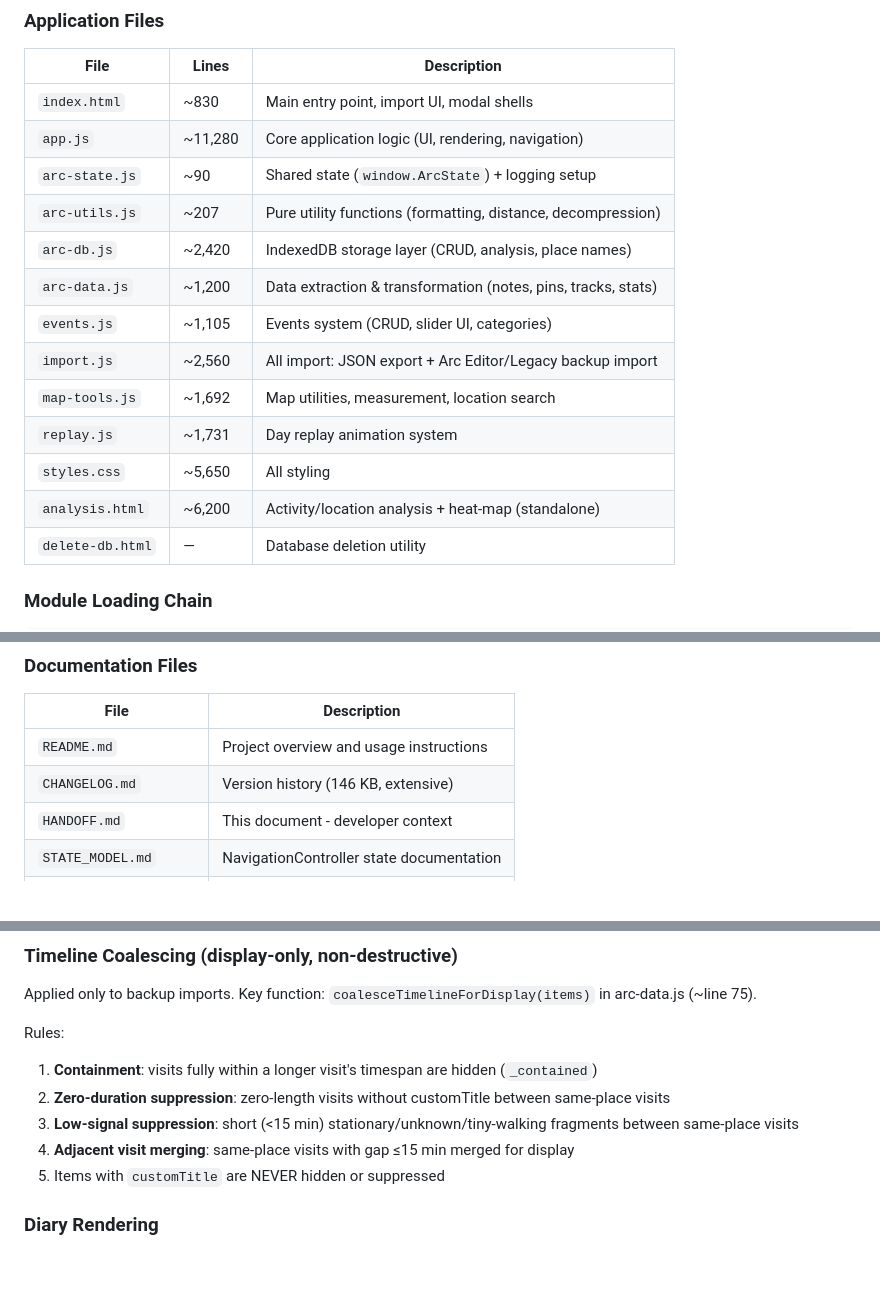
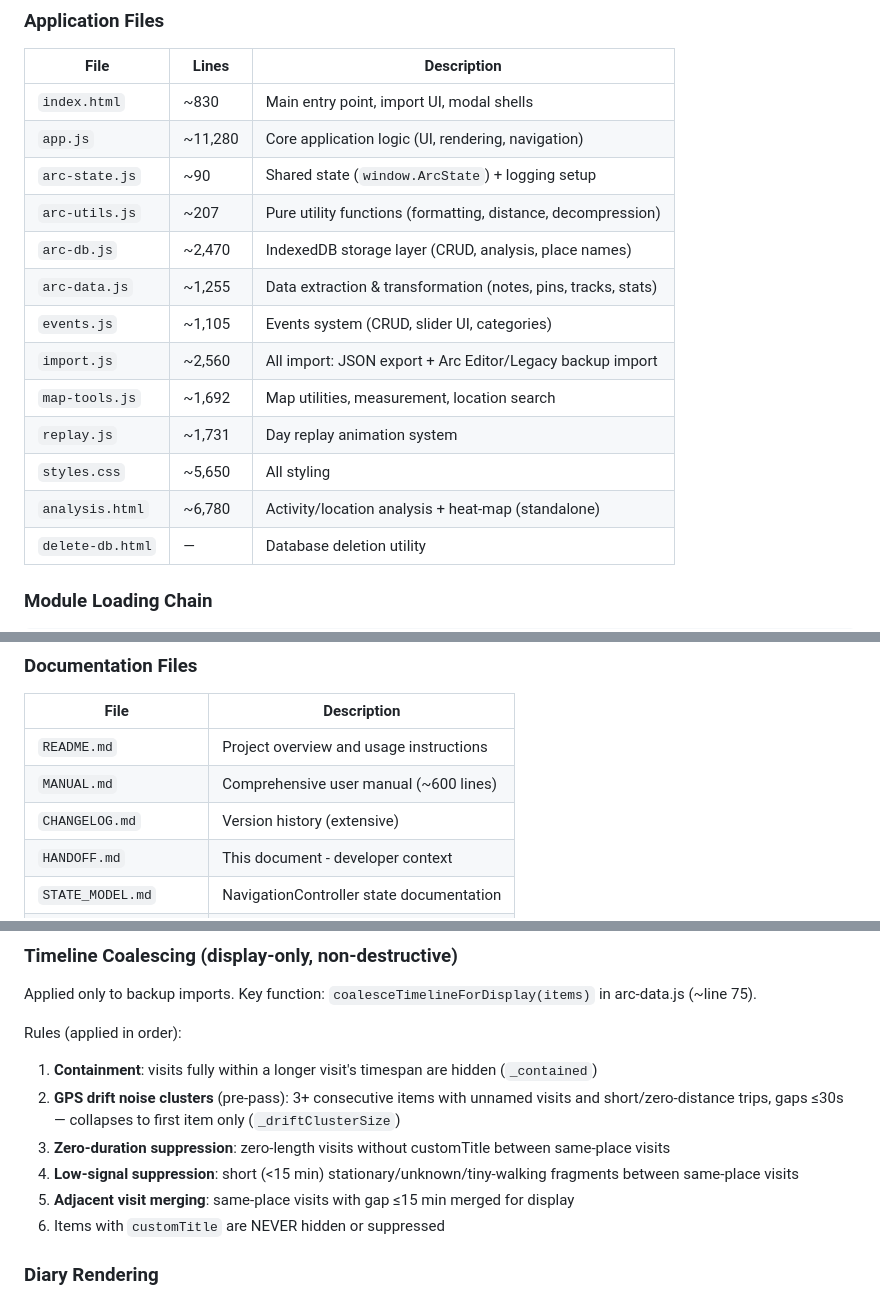
Before and after one commit to gordon-williams/arc-timeline-reader, a Markdown page: HANDOFF.md, 3 parts joined by grey strips. Drawn GitHub-style; blank space fills up the shorter version.

```diff
--- a/HANDOFF.md
+++ b/HANDOFF.md
@@ -14,14 +14,14 @@ A web-based viewer for [Arc Timeline](https://www.bigpaua.com/arcapp) and Arc Ed
 | `app.js` | ~11,280 | Core application logic (UI, rendering, navigation) |
 | `arc-state.js` | ~90 | Shared state (`window.ArcState`) + logging setup |
 | `arc-utils.js` | ~207 | Pure utility functions (formatting, distance, decompression) |
-| `arc-db.js` | ~2,420 | IndexedDB storage layer (CRUD, analysis, place names) |
-| `arc-data.js` | ~1,200 | Data extraction & transformation (notes, pins, tracks, stats) |
+| `arc-db.js` | ~2,470 | IndexedDB storage layer (CRUD, analysis, place names) |
+| `arc-data.js` | ~1,255 | Data extraction & transformation (notes, pins, tracks, stats) |
 | `events.js` | ~1,105 | Events system (CRUD, slider UI, categories) |
 | `import.js` | ~2,560 | All import: JSON export + Arc Editor/Legacy backup import |
 | `map-tools.js` | ~1,692 | Map utilities, measurement, location search |
 | `replay.js` | ~1,731 | Day replay animation system |
 | `styles.css` | ~5,650 | All styling |
-| `analysis.html` | ~6,200 | Activity/location analysis + heat-map (standalone) |
+| `analysis.html` | ~6,780 | Activity/location analysis + heat-map (standalone) |
 | `delete-db.html` | — | Database deletion utility |
 
 ### Module Loading Chain
@@ -37,7 +37,8 @@ All modules use IIFE + `window.ArcXxx` namespace. Modules that need app.js UI fu
 | File | Description |
 |------|-------------|
 | `README.md` | Project overview and usage instructions |
-| `CHANGELOG.md` | Version history (146 KB, extensive) |
+| `MANUAL.md` | Comprehensive user manual (~600 lines) |
+| `CHANGELOG.md` | Version history (extensive) |
 | `HANDOFF.md` | This document - developer context |
 | `STATE_MODEL.md` | NavigationController state documentation |
 | `ACKNOWLEDGEMENTS.md` | Third-party library credits |
@@ -152,12 +153,13 @@ ActivityType enum (key values): unknown=-1, bogus=0, stationary=1, walking=2, ru
 ### Timeline Coalescing (display-only, non-destructive)
 Applied only to backup imports. Key function: `coalesceTimelineForDisplay(items)` in arc-data.js (~line 75).
 
-Rules:
+Rules (applied in order):
 1. **Containment**: visits fully within a longer visit's timespan are hidden (`_contained`)
-2. **Zero-duration suppression**: zero-length visits without customTitle between same-place visits
-3. **Low-signal suppression**: short (<15 min) stationary/unknown/tiny-walking fragments between same-place visits
-4. **Adjacent visit merging**: same-place visits with gap ≤15 min merged for display
-5. Items with `customTitle` are NEVER hidden or suppressed
+2. **GPS drift noise clusters** (pre-pass): 3+ consecutive items with unnamed visits and short/zero-distance trips, gaps ≤30s — collapses to first item only (`_driftClusterSize`)
+3. **Zero-duration suppression**: zero-length visits without customTitle between same-place visits
+4. **Low-signal suppression**: short (<15 min) stationary/unknown/tiny-walking fragments between same-place visits
+5. **Adjacent visit merging**: same-place visits with gap ≤15 min merged for display
+6. Items with `customTitle` are NEVER hidden or suppressed
 
 ### Diary Rendering
 `extractNotesFromData()` → `coalesceTimelineForDisplay()` → generates markdown-like diary entries with timestamps, locations, notes, and activity icons.
```
Also changed, not shown: other parts of HANDOFF.md (+1 -1 lines), CHANGELOG.md (+25 -1 lines).
